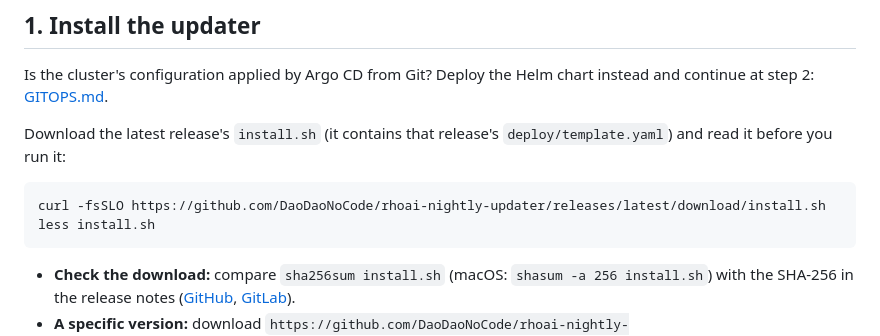
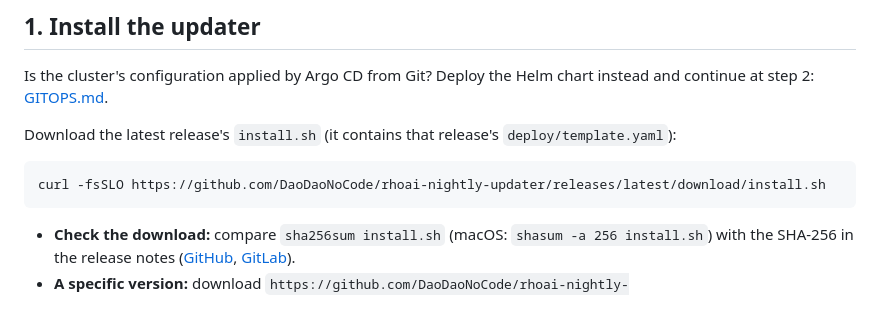
Before and after one commit to DaoDaoNoCode/rhoai-nightly-updater, a Markdown page: docs/QUICKSTART.md, the part around the change. Drawn GitHub-style; blank space fills up the shorter version.

````diff
--- a/docs/QUICKSTART.md
+++ b/docs/QUICKSTART.md
@@ -34,11 +34,10 @@ Before your first change, read **[How the tool keeps your cluster safe](../READM
 
 Is the cluster's configuration applied by Argo CD from Git? Deploy the Helm chart instead and continue at step 2: [GITOPS.md](GITOPS.md).
 
-Download the latest release's `install.sh` (it contains that release's `deploy/template.yaml`) and read it before you run it:
+Download the latest release's `install.sh` (it contains that release's `deploy/template.yaml`):
 
 ```bash
 curl -fsSLO https://github.com/DaoDaoNoCode/rhoai-nightly-updater/releases/latest/download/install.sh
-less install.sh
 ```
 
 - **Check the download:** compare `sha256sum install.sh` (macOS: `shasum -a 256 install.sh`) with the SHA-256 in the release notes ([GitHub](https://github.com/DaoDaoNoCode/rhoai-nightly-updater/releases/latest), [GitLab](https://gitlab.com/redhat/ai/rhoai-dashboard-team/rhoai-nightly-updater/-/releases)).
````
Also changed, not shown: README.md (+1 -2 lines), docs/UPGRADING.md (+0 -3 lines), docs/images/banner-major-update.png, docs/images/banner-patch-update.png, 3 other files.
